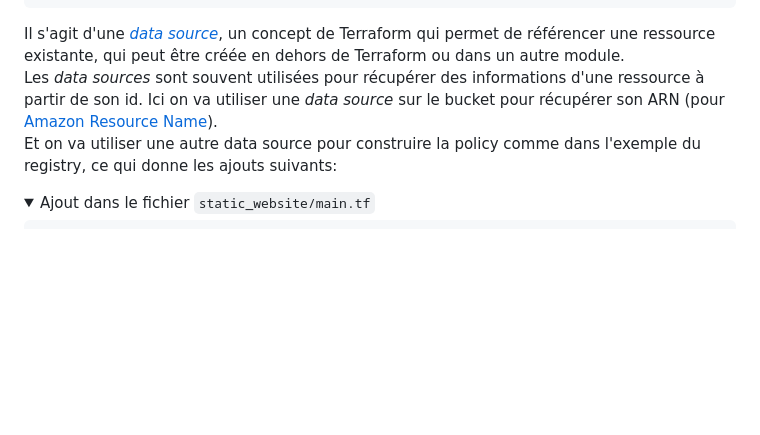
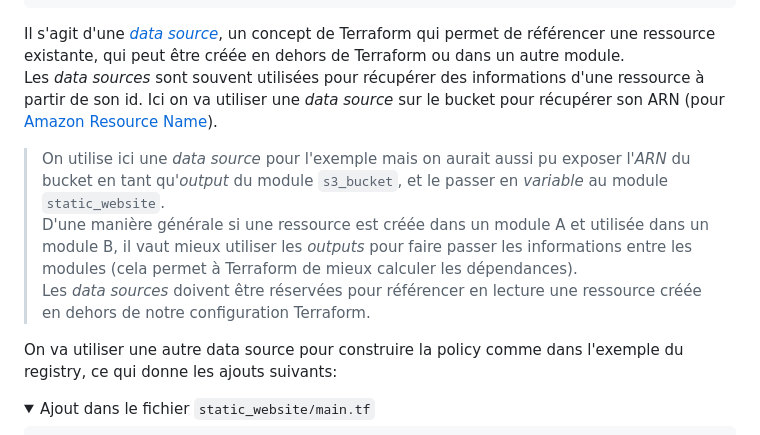
Before and after one commit to edgenda/terraform-aws-lab, a Markdown page: docs/step05-addStaticWebsite.md, the part around the change. Rendered like a GitHub page; folded sections open; blank space fills up the shorter version.

Commit message:
docs: Mention module aliases and outputs vs data sources

````diff
--- a/docs/step05-addStaticWebsite.md
+++ b/docs/step05-addStaticWebsite.md
@@ -86,7 +86,12 @@ data "aws_iam_policy_document" "allow_access_from_another_account" {
 ```
 Il s'agit d'une [_data source_](https://developer.hashicorp.com/terraform/language/data-sources), un concept de Terraform qui permet de référencer une ressource existante, qui peut être créée en dehors de Terraform ou dans un autre module.
 Les _data sources_ sont souvent utilisées pour récupérer des informations d'une ressource à partir de son id. Ici on va utiliser une _data source_ sur le bucket pour récupérer son ARN (pour [Amazon Resource Name](https://docs.aws.amazon.com/IAM/latest/UserGuide/reference-arns.html)).
-Et on va utiliser une autre data source pour construire la policy comme dans l'exemple du registry, ce qui donne les ajouts suivants:
+
+> On utilise ici une _data source_ pour l'exemple mais on aurait aussi pu exposer l'_ARN_ du bucket en tant qu'_output_ du module `s3_bucket`, et le passer en _variable_ au module `static_website`.
+D'une manière générale si une ressource est créée dans un module A et utilisée dans un module B, il vaut mieux utiliser les _outputs_ pour faire passer les informations entre les modules (cela permet à Terraform de mieux calculer les dépendances).
+Les _data sources_ doivent être réservées pour référencer en lecture une ressource créée en dehors de notre configuration Terraform.
+
+On va utiliser une autre data source pour construire la policy comme dans l'exemple du registry, ce qui donne les ajouts suivants:
 <details>
 <summary>Ajout dans le fichier <code>static_website/main.tf</code></summary>
 
````
Also changed, not shown: docs/step01-simpleExample.md (+2 -1 lines).
